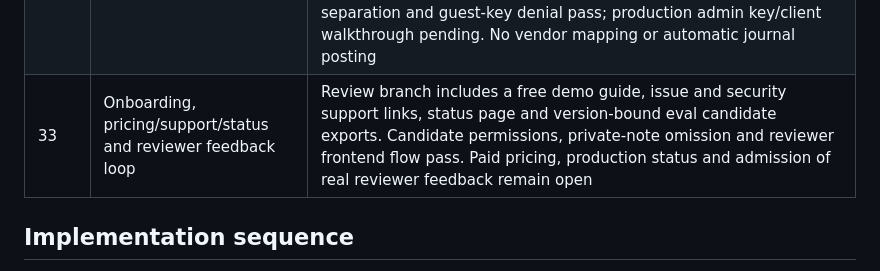
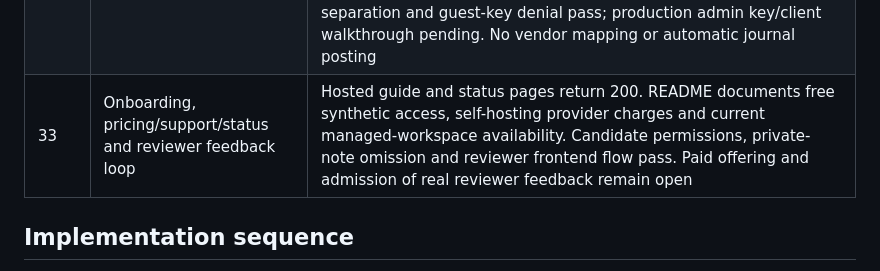
Before and after one commit to KonetiBalaji/paper_trail_agent, a Markdown page: docs/GOAL-LEDGER.md, the part around the change. Drawn GitHub-style.

```diff
--- a/docs/GOAL-LEDGER.md
+++ b/docs/GOAL-LEDGER.md
@@ -37,7 +37,7 @@ This ledger preserves the full goal. A code stub, passing narrow fixture or depl
 | 30 | Accessibility, mobile and readable exports | Named keyboard-focusable scroll regions and narrow-screen grid fixes passed DOM and HTTP integration. Hosted 390px Chromium smoke (run 41763610843) verifies keyboard entry, touch activation, no horizontal page overflow, a 44px checklist control and the redacted Markdown export. Physical-device and screen-reader testing remain open |
 | 31 | International formats/languages and currency policy | Five synthetic native-text PDF tests verify same-currency EUR/GBP/INR results, ISO and English dates, and review for cross-currency comparisons and ambiguous dates. README defines the supported format policy and excludes exchange-rate conversion. Localized decimal formats and non-English statements remain outside verified coverage |
 | 32 | CSV/accounting exports and scoped API keys/limits | Redacted facts CSV and neutral bank-transaction accounting worksheet implemented with exact amounts/currencies/sources and text-formula escaping. Server-to-server submit/read API, workspace isolation, expiring/revocable scoped HMAC keys, encrypted labels, quotas and admin UI implemented; local API, real DOM/HTTP and PostgreSQL concurrency tests pass. Hosted CSV, cookie/Bearer separation and guest-key denial pass; production admin key/client walkthrough pending. No vendor mapping or automatic journal posting |
-| 33 | Onboarding, pricing/support/status and reviewer feedback loop | Review branch includes a free demo guide, issue and security support links, status page and version-bound eval candidate exports. Candidate permissions, private-note omission and reviewer frontend flow pass. Paid pricing, production status and admission of real reviewer feedback remain open |
+| 33 | Onboarding, pricing/support/status and reviewer feedback loop | Hosted guide and status pages return 200. README documents free synthetic access, self-hosting provider charges and current managed-workspace availability. Candidate permissions, private-note omission and reviewer frontend flow pass. Paid offering and admission of real reviewer feedback remain open |
 
 ## Implementation sequence
 
```
Also changed, not shown: README.md (+11 -0 lines).
